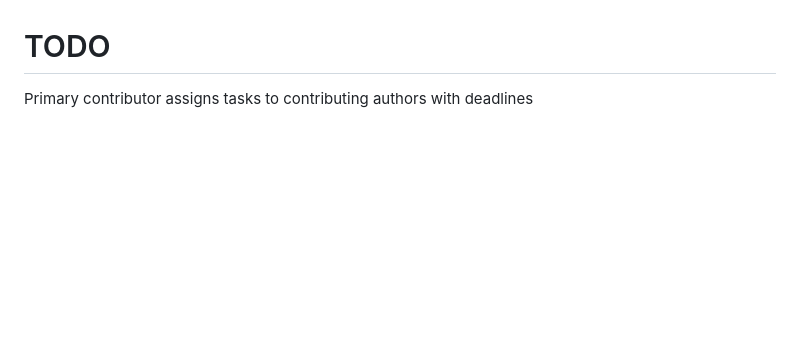
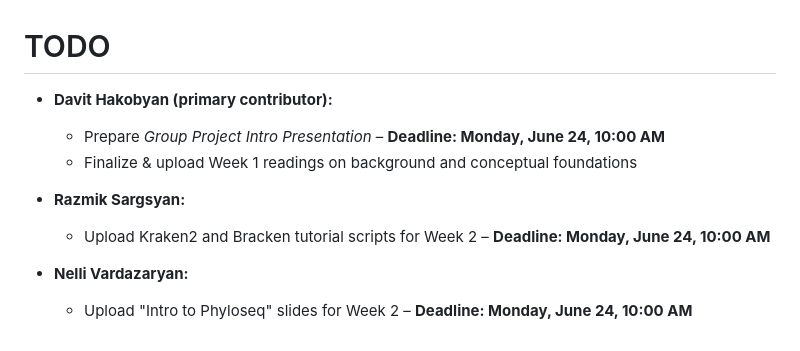
Before and after one commit to abi-am/omicss-25, a Markdown page: Group projects/GP1/README.md, the part around the change. Rendered like a GitHub page; blank space fills up the shorter version.

Commit message:
In progress: 25%
Added the to-do list with tasks

```diff
--- a/Group projects/GP1/README.md
+++ b/Group projects/GP1/README.md
@@ -61,4 +61,12 @@
   - Short written summary of results
 
 # TODO
-Primary contributor assigns tasks to contributing authors with deadlines
+- **Davit Hakobyan (primary contributor):**
+  - Prepare *Group Project Intro Presentation* – **Deadline: Monday, June 24, 10:00 AM**
+  - Finalize & upload Week 1 readings on background and conceptual foundations
+
+- **Razmik Sargsyan:**
+  - Upload Kraken2 and Bracken tutorial scripts for Week 2 – **Deadline: Monday, June 24, 10:00 AM**
+
+- **Nelli Vardazaryan:**
+  - Upload "Intro to Phyloseq" slides for Week 2 – **Deadline: Monday, June 24, 10:00 AM**
```
